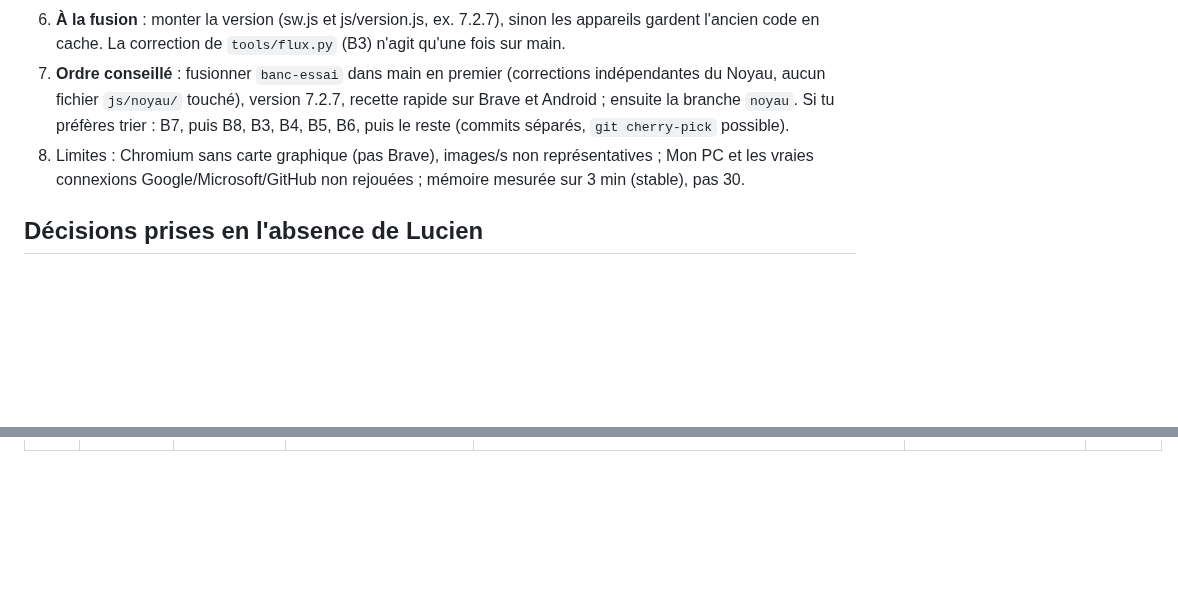
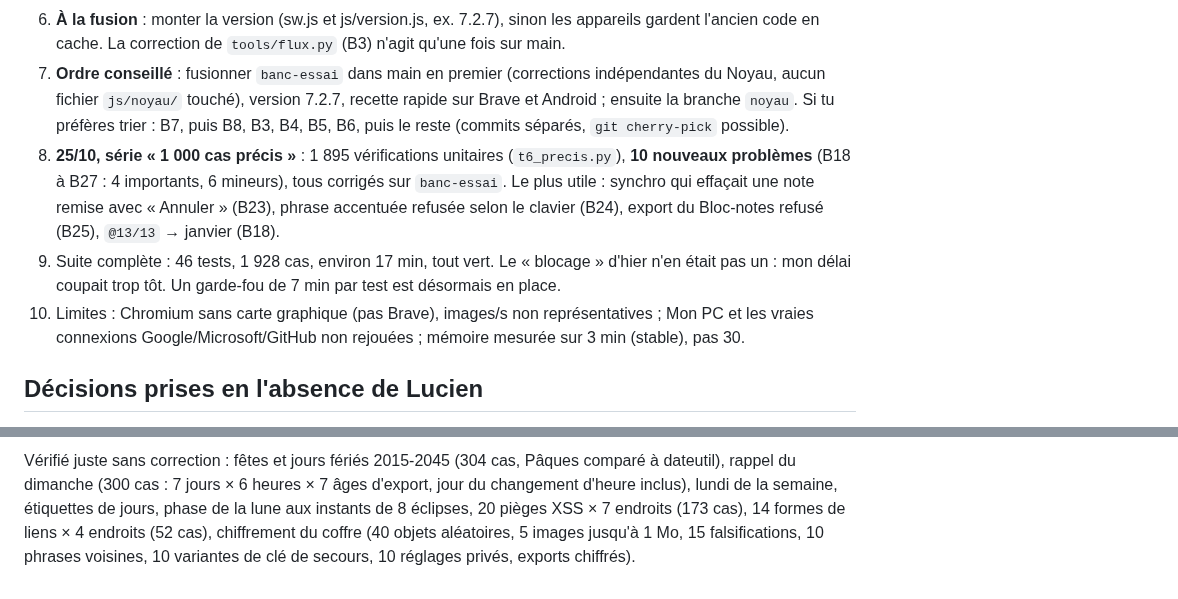
Before and after one commit to lulu78440/hub, a Markdown page: docs/banc-essai/rapport.md, 2 parts joined by grey strips. Rendered like a GitHub page; blank space fills up the shorter version.

```diff
--- a/docs/banc-essai/rapport.md
+++ b/docs/banc-essai/rapport.md
@@ -9,7 +9,9 @@
 5. **Décisions qui te reviennent** : B9 (désactiver le verrouillage efface la clé Gemini, à recoller) ; B2 (un import sur un appareil synchronisé se comporte comme une fusion) ; B14 (figer la version de WebLLM, origine partagée avec tes autres pages GitHub) ; B15 (CSP à tester sur Brave) ; B16.
 6. **À la fusion** : monter la version (sw.js et js/version.js, ex. 7.2.7), sinon les appareils gardent l'ancien code en cache. La correction de `tools/flux.py` (B3) n'agit qu'une fois sur main.
 7. **Ordre conseillé** : fusionner `banc-essai` dans main en premier (corrections indépendantes du Noyau, aucun fichier `js/noyau/` touché), version 7.2.7, recette rapide sur Brave et Android ; ensuite la branche `noyau`. Si tu préfères trier : B7, puis B8, B3, B4, B5, B6, puis le reste (commits séparés, `git cherry-pick` possible).
-8. Limites : Chromium sans carte graphique (pas Brave), images/s non représentatives ; Mon PC et les vraies connexions Google/Microsoft/GitHub non rejouées ; mémoire mesurée sur 3 min (stable), pas 30.
+8. **25/10, série « 1 000 cas précis »** : 1 895 vérifications unitaires (`t6_precis.py`), **10 nouveaux problèmes** (B18 à B27 : 4 importants, 6 mineurs), tous corrigés sur `banc-essai`. Le plus utile : synchro qui effaçait une note remise avec « Annuler » (B23), phrase accentuée refusée selon le clavier (B24), export du Bloc-notes refusé (B25), `@13/13` → janvier (B18).
+9. Suite complète : 46 tests, 1 928 cas, environ 17 min, tout vert. Le « blocage » d'hier n'en était pas un : mon délai coupait trop tôt. Un garde-fou de 7 min par test est désormais en place.
+10. Limites : Chromium sans carte graphique (pas Brave), images/s non représentatives ; Mon PC et les vraies connexions Google/Microsoft/GitHub non rejouées ; mémoire mesurée sur 3 min (stable), pas 30.
 
 ## Décisions prises en l'absence de Lucien
 
@@ -44,0 +63 @@
+Vérifié juste sans correction : fêtes et jours fériés 2015-2045 (304 cas, Pâques comparé à dateutil), rappel du dimanche (300 cas : 7 jours × 6 heures × 7 âges d'export, jour du changement d'heure inclus), lundi de la semaine, étiquettes de jours, phase de la lune aux instants de 8 éclipses, 20 pièges XSS × 7 endroits (173 cas), 14 formes de liens × 4 endroits (52 cas), chiffrement du coffre (40 objets aléatoires, 5 images jusqu'à 1 Mo, 15 falsifications, 10 phrases voisines, 10 variantes de clé de secours, 10 réglages privés, exports chiffrés).
```
Also changed, not shown: other parts of docs/banc-essai/rapport.md (+16 -0 lines), docs/banc-essai/etat.md (+12 -2 lines).
